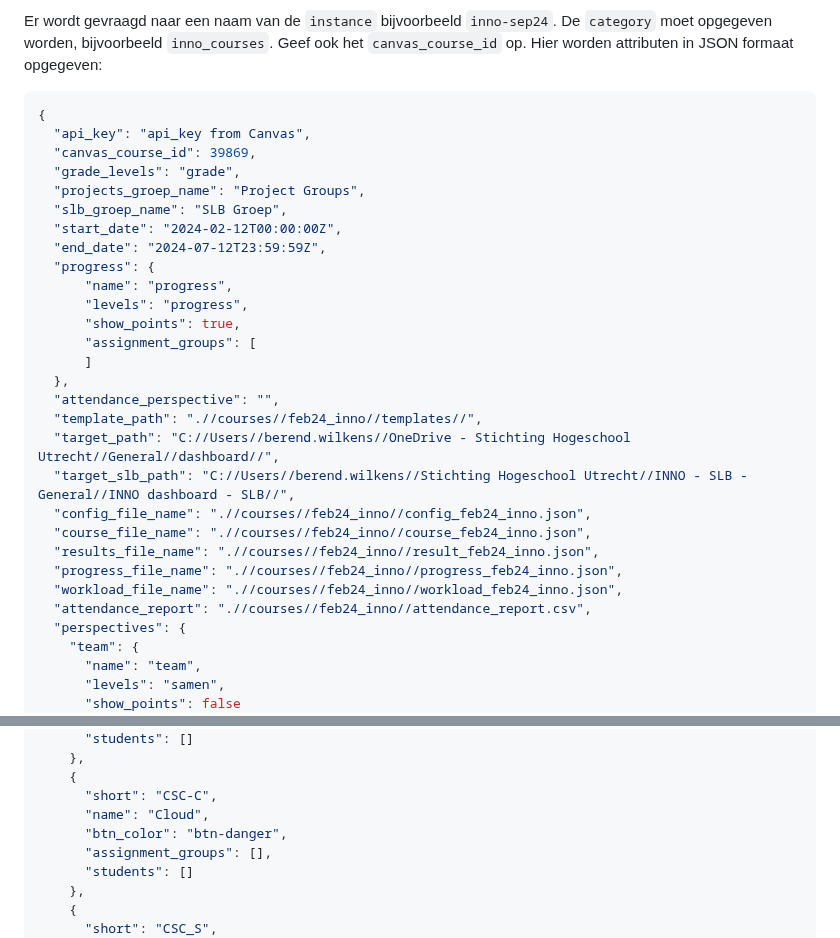
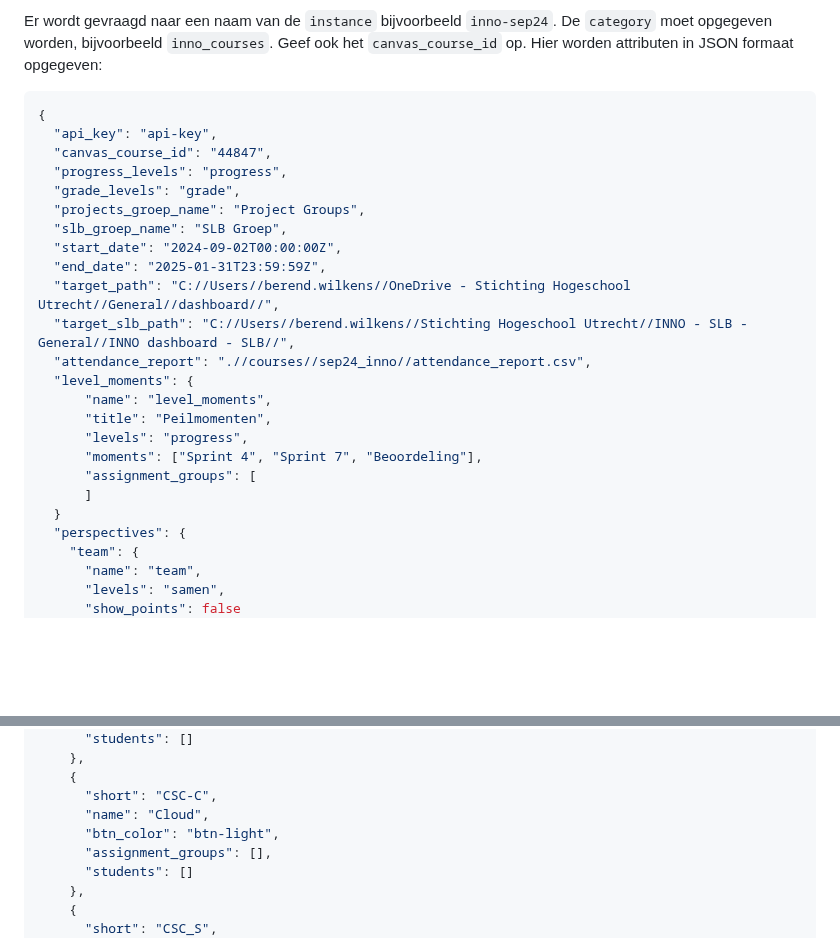
Before and after one commit to hu-ict/canvas_dashboard, a Markdown page: README.md, 2 parts joined by grey strips. Rendered like a GitHub page; blank space fills up the shorter version.

````diff
--- a/README.md
+++ b/README.md
@@ -13,30 +13,25 @@ Er wordt gevraagd naar een naam van de `instance` bijvoorbeeld `inno-sep24`. De
 Hier worden attributen in JSON formaat opgegeven:
 ```json
 {
-  "api_key": "api_key from Canvas",
-  "canvas_course_id": 39869,
+  "api_key": "api-key",
+  "canvas_course_id": "44847",
+  "progress_levels": "progress",
   "grade_levels": "grade",
   "projects_groep_name": "Project Groups",
   "slb_groep_name": "SLB Groep",
-  "start_date": "2024-02-12T00:00:00Z",
-  "end_date": "2024-07-12T23:59:59Z",
-  "progress": {
-      "name": "progress",
+  "start_date": "2024-09-02T00:00:00Z",
+  "end_date": "2025-01-31T23:59:59Z",
+  "target_path": "C://Users//berend.wilkens//OneDrive - Stichting Hogeschool Utrecht//General//dashboard//",
+  "target_slb_path": "C://Users//berend.wilkens//Stichting Hogeschool Utrecht//INNO - SLB - General//INNO dashboard - SLB//",
+  "attendance_report": ".//courses//sep24_inno//attendance_report.csv",
+  "level_moments": {
+      "name": "level_moments",
+      "title": "Peilmomenten",
       "levels": "progress",
-      "show_points": true,
+      "moments": ["Sprint 4", "Sprint 7", "Beoordeling"],
       "assignment_groups": [
       ]
-  },
-  "attendance_perspective": "",
-  "template_path": ".//courses//feb24_inno//templates//",
-  "target_path": "C://Users//berend.wilkens//OneDrive - Stichting Hogeschool Utrecht//General//dashboard//",
-  "target_slb_path": "C://Users//berend.wilkens//Stichting Hogeschool Utrecht//INNO - SLB - General//INNO dashboard - SLB//",
-  "config_file_name": ".//courses//feb24_inno//config_feb24_inno.json",
-  "course_file_name": ".//courses//feb24_inno//course_feb24_inno.json",
-  "results_file_name": ".//courses//feb24_inno//result_feb24_inno.json",
-  "progress_file_name": ".//courses//feb24_inno//progress_feb24_inno.json",
-  "workload_file_name": ".//courses//feb24_inno//workload_feb24_inno.json",
-  "attendance_report": ".//courses//feb24_inno//attendance_report.csv",
+  }
   "perspectives": {
     "team": {
       "name": "team",
@@ -72,7 +67,7 @@ Hier worden attributen in JSON formaat opgegeven:
     {
       "short": "CSC-C",
       "name": "Cloud",
-      "btn_color": "btn-danger",
+      "btn_color": "btn-light",
       "assignment_groups": [],
       "students": []
     },
````
